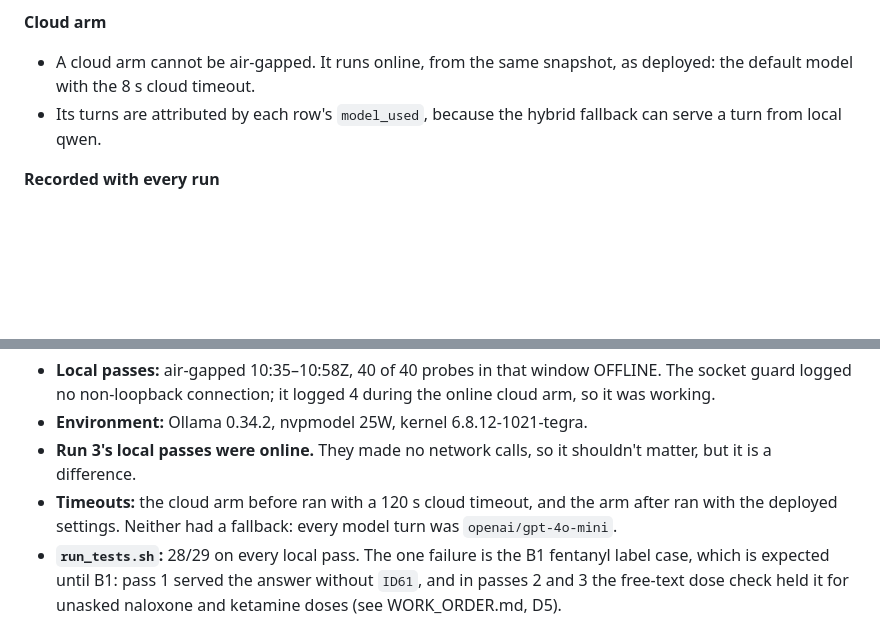
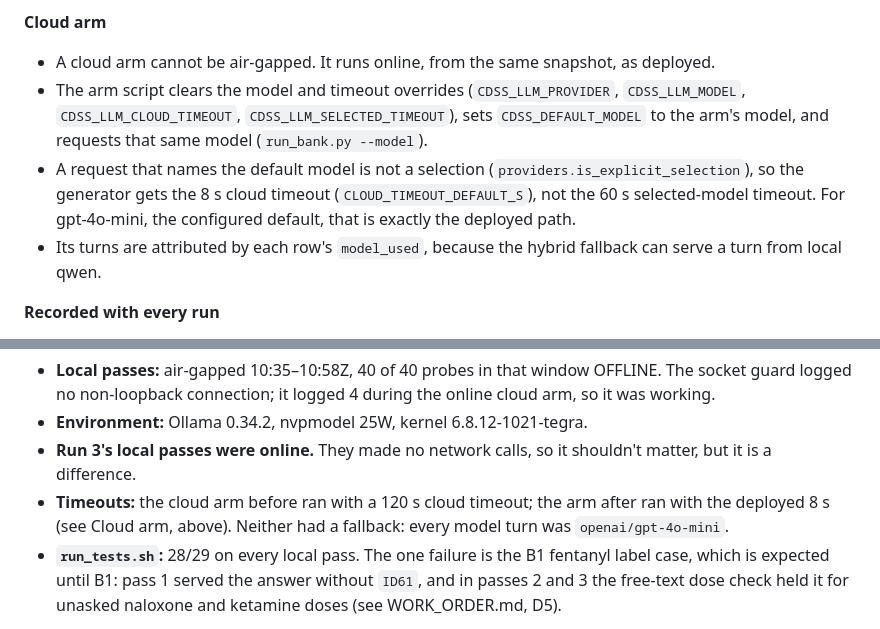
Before and after one commit to AI-in-Austere-Medicine-Project/pi-cloud-cdss, a Markdown page: docs/LOCAL_LLM_BENCHMARK.md, 2 parts joined by grey strips. Drawn GitHub-style; blank space fills up the shorter version.

Commit message:
D1 protocol: the cloud arm line says what the arm script does
It clears the model and timeout overrides, sets CDSS_DEFAULT_MODEL to the
arm's model and requests that model, so the request is not a selection and
gets the 8 s cloud timeout: the deployed path for gpt-4o-mini.

Co-Authored-By: Claude Opus 5.5 <noreply@anthropic.com>

```diff
--- a/docs/LOCAL_LLM_BENCHMARK.md
+++ b/docs/LOCAL_LLM_BENCHMARK.md
@@ -348,7 +348,9 @@ Every local-arm benchmark from D1 on follows this protocol. A run that departs f
 - Session logs are schema 14 (full answer) once D5a is deployed. Earlier snapshots keep only a 200-character preview in the session log, so the harness captures are the record.
 
 **Cloud arm**
-- A cloud arm cannot be air-gapped. It runs online, from the same snapshot, as deployed: the default model with the 8 s cloud timeout.
+- A cloud arm cannot be air-gapped. It runs online, from the same snapshot, as deployed.
+- The arm script clears the model and timeout overrides (`CDSS_LLM_PROVIDER`, `CDSS_LLM_MODEL`, `CDSS_LLM_CLOUD_TIMEOUT`, `CDSS_LLM_SELECTED_TIMEOUT`), sets `CDSS_DEFAULT_MODEL` to the arm's model, and requests that same model (`run_bank.py --model`).
+- A request that names the default model is not a selection (`providers.is_explicit_selection`), so the generator gets the 8 s cloud timeout (`CLOUD_TIMEOUT_DEFAULT_S`), not the 60 s selected-model timeout. For gpt-4o-mini, the configured default, that is exactly the deployed path.
 - Its turns are attributed by each row's `model_used`, because the hybrid fallback can serve a turn from local qwen.
 
 **Recorded with every run**
@@ -382,7 +384,7 @@ The pre-training baseline D6 compares against, run to the protocol above. **Befo
 - **Local passes:** air-gapped 10:35–10:58Z, 40 of 40 probes in that window OFFLINE. The socket guard logged no non-loopback connection; it logged 4 during the online cloud arm, so it was working.
 - **Environment:** Ollama 0.34.2, nvpmodel 25W, kernel 6.8.12-1021-tegra.
 - **Run 3's local passes were online.** They made no network calls, so it shouldn't matter, but it is a difference.
-- **Timeouts:** the cloud arm before ran with a 120 s cloud timeout, and the arm after ran with the deployed settings. Neither had a fallback: every model turn was `openai/gpt-4o-mini`.
+- **Timeouts:** the cloud arm before ran with a 120 s cloud timeout; the arm after ran with the deployed 8 s (see Cloud arm, above). Neither had a fallback: every model turn was `openai/gpt-4o-mini`.
 - **`run_tests.sh`:** 28/29 on every local pass. The one failure is the B1 fentanyl label case, which is expected until B1: pass 1 served the answer without `ID61`, and in passes 2 and 3 the free-text dose check held it for unasked naloxone and ketamine doses (see WORK_ORDER.md, D5).
 
 **Limits:** n = 30, one cloud run per snapshot, 3 local passes per snapshot. The numbers are latency and size, not content quality.
```
